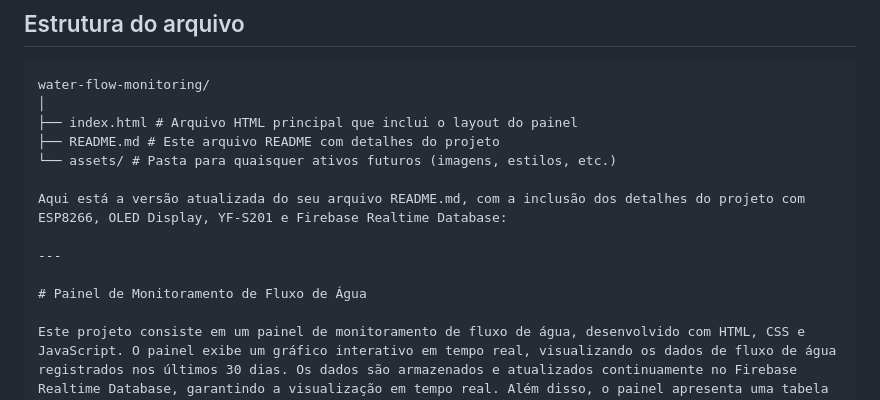
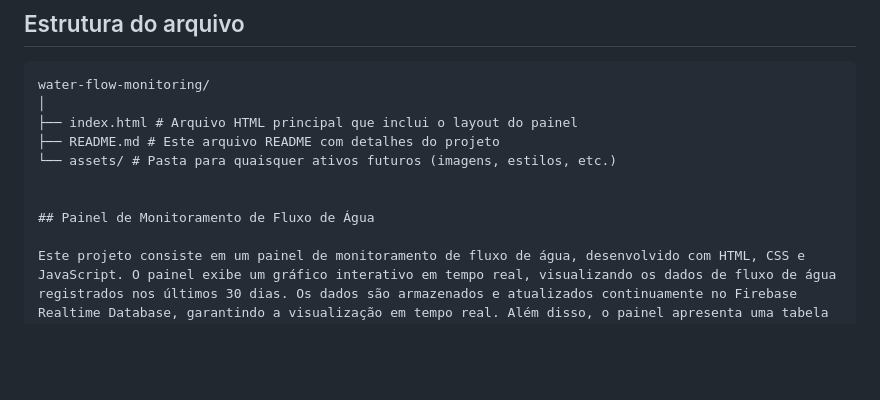
Before and after one commit to bibolook83/MedirFluxo, a Markdown page: README.md, the part around the change. Drawn GitHub-style; blank space fills up the shorter version.

Commit message:
oitavo commit

```diff
--- a/README.md
+++ b/README.md
@@ -52,11 +52,8 @@ water-flow-monitoring/
 ├── README.md # Este arquivo README com detalhes do projeto
 └── assets/ # Pasta para quaisquer ativos futuros (imagens, estilos, etc.)
 
-Aqui está a versão atualizada do seu arquivo README.md, com a inclusão dos detalhes do projeto com ESP8266, OLED Display, YF-S201 e Firebase Realtime Database:
 
----
-
-# Painel de Monitoramento de Fluxo de Água
+## Painel de Monitoramento de Fluxo de Água
 
 Este projeto consiste em um painel de monitoramento de fluxo de água, desenvolvido com HTML, CSS e JavaScript. O painel exibe um gráfico interativo em tempo real, visualizando os dados de fluxo de água registrados nos últimos 30 dias. Os dados são armazenados e atualizados continuamente no Firebase Realtime Database, garantindo a visualização em tempo real. Além disso, o painel apresenta uma tabela detalhada que lista os valores de fluxo diário, proporcionando uma análise mais aprofundada do consumo de água.
 
```
